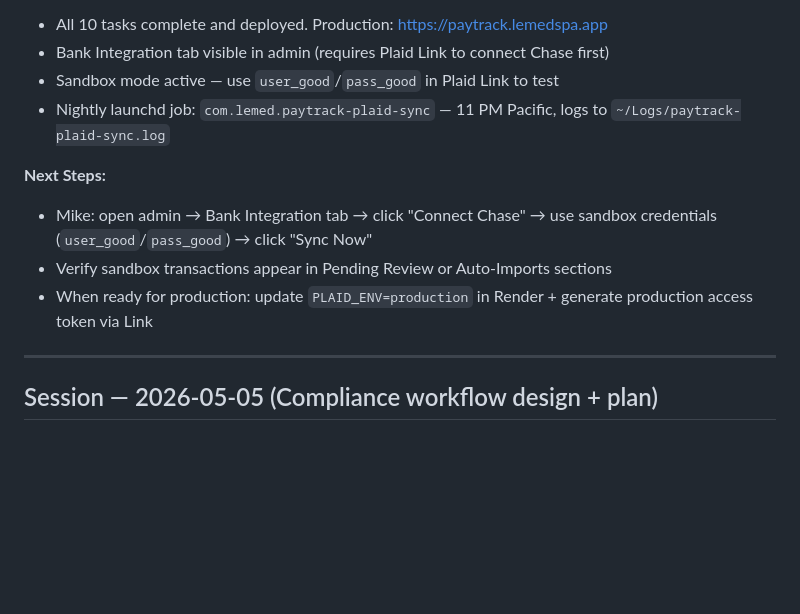
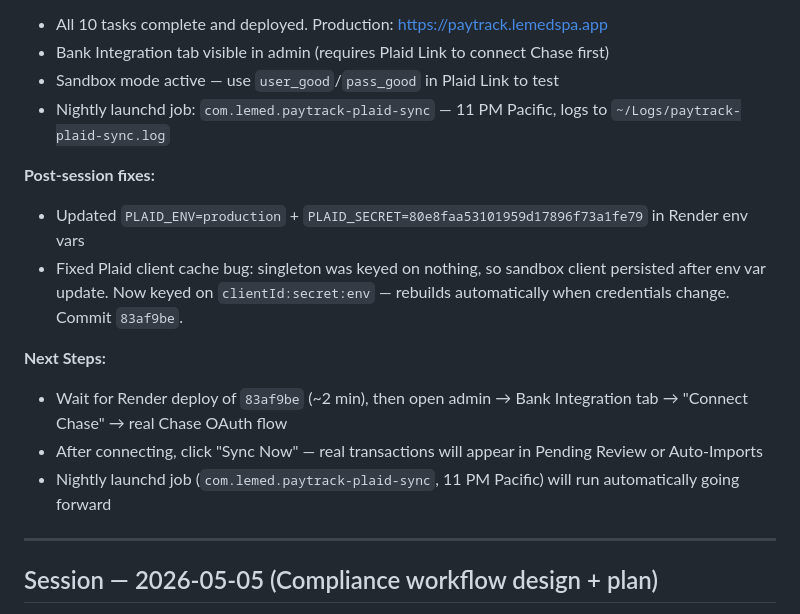
Before and after one commit to 5niurb/timetracker, a Markdown page: SESSION_NOTES.md, the part around the change. GitHub-like rendering; blank space fills up the shorter version.

Commit message:
[paytrack] Session notes: Plaid prod fix + cache bug
Co-Authored-By: Claude Sonnet 4.6 <noreply@anthropic.com>

```diff
--- a/SESSION_NOTES.md
+++ b/SESSION_NOTES.md
@@ -164,10 +164,14 @@ Plaid Link (admin browser)          Chase bank (sandbox)
 - Sandbox mode active — use `user_good`/`pass_good` in Plaid Link to test
 - Nightly launchd job: `com.lemed.paytrack-plaid-sync` — 11 PM Pacific, logs to `~/Logs/paytrack-plaid-sync.log`
 
+**Post-session fixes:**
+- Updated `PLAID_ENV=production` + `PLAID_SECRET=80e8faa53101959d17896f73a1fe79` in Render env vars
+- Fixed Plaid client cache bug: singleton was keyed on nothing, so sandbox client persisted after env var update. Now keyed on `clientId:secret:env` — rebuilds automatically when credentials change. Commit `83af9be`.
+
 **Next Steps:**
-- Mike: open admin → Bank Integration tab → click "Connect Chase" → use sandbox credentials (`user_good`/`pass_good`) → click "Sync Now"
-- Verify sandbox transactions appear in Pending Review or Auto-Imports sections
-- When ready for production: update `PLAID_ENV=production` in Render + generate production access token via Link
+- Wait for Render deploy of `83af9be` (~2 min), then open admin → Bank Integration tab → "Connect Chase" → real Chase OAuth flow
+- After connecting, click "Sync Now" — real transactions will appear in Pending Review or Auto-Imports
+- Nightly launchd job (`com.lemed.paytrack-plaid-sync`, 11 PM Pacific) will run automatically going forward
 
 ---
 
```
